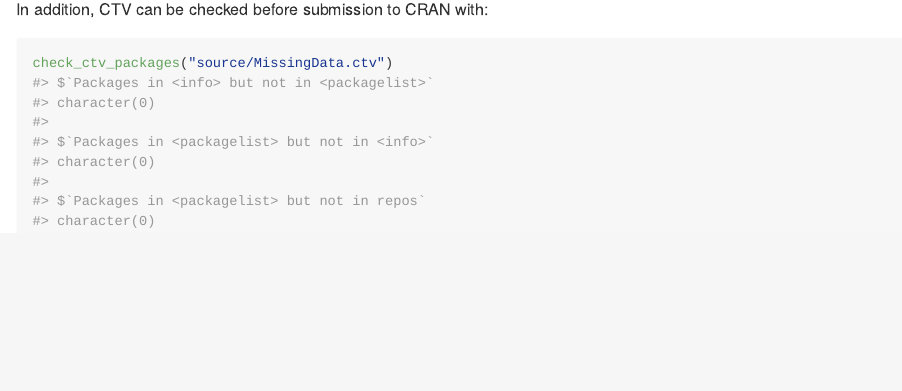
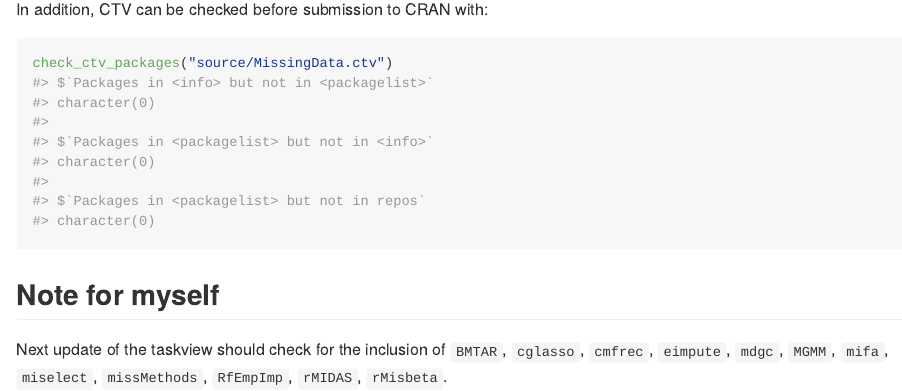
Before and after one commit to R-miss-tastic/missing-data-taskview, an R Markdown document (Readme.Rmd): the page in a window 1100 px wide, from 350 px down. The pictures show the output file Readme.md that the author committed with the source, drawn offline in the style of GitHub.

````diff
--- a/Readme.Rmd
+++ b/Readme.Rmd
@@ -28,3 +28,9 @@
 ```{r ctvcheck}
 check_ctv_packages("source/MissingData.ctv")
 ```
+
+## Note for myself
+
+Next update of the taskview should check for the inclusion of `BMTAR`,
+`cglasso`, `cmfrec`, `eimpute`, `mdgc`, `MGMM`, `mifa`, `miselect`,
+`missMethods`, `RfEmpImp`, `rMIDAS`, `rMisbeta`.
````
Also changed, not shown: Readme.md, 1 other file.
